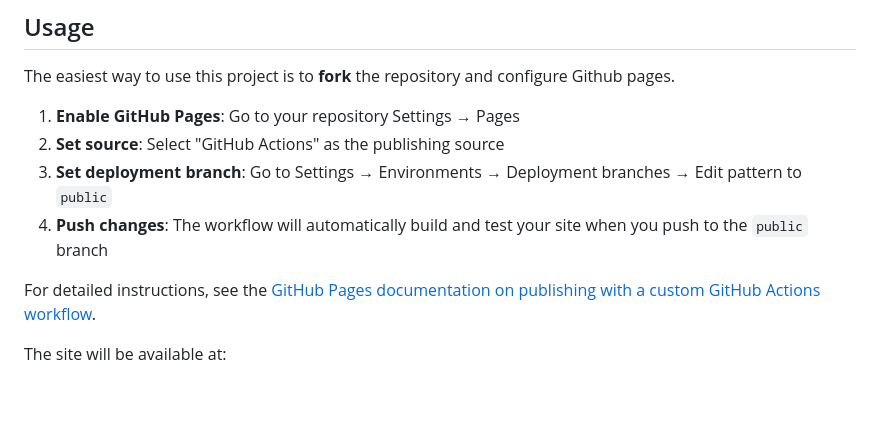
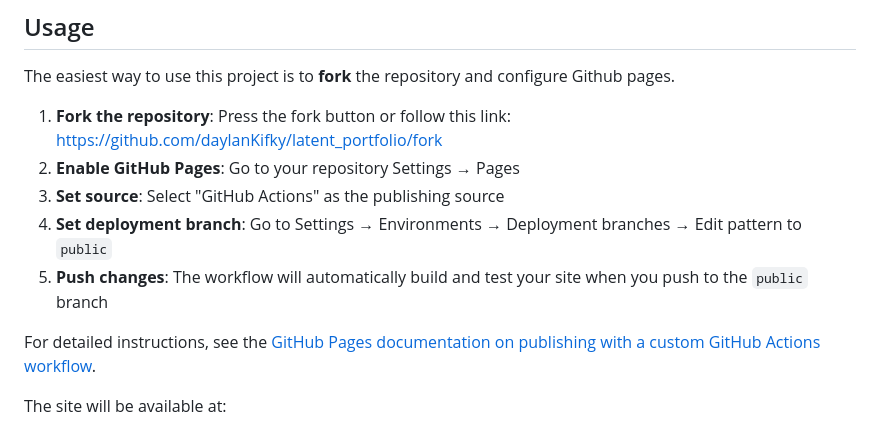
Before and after one commit to daylanKifky/umap_cv, a Markdown page: README.md, the part around the change. Drawn GitHub-style; blank space fills up the shorter version.

```diff
--- a/README.md
+++ b/README.md
@@ -12,10 +12,11 @@ This project allows you to view a list of projects as a 3D representation of the
 
 The easiest way to use this project is to **fork** the repository and configure Github pages.
 
-1. **Enable GitHub Pages**: Go to your repository Settings → Pages
-2. **Set source**: Select "GitHub Actions" as the publishing source
-3. **Set deployment branch**: Go to Settings → Environments → Deployment branches → Edit pattern to `public`
-4. **Push changes**: The workflow will automatically build and test your site when you push to the `public` branch
+1. **Fork the repository**: Press the fork button or follow this link: https://github.com/daylanKifky/latent_portfolio/fork
+2. **Enable GitHub Pages**: Go to your repository Settings → Pages
+3. **Set source**: Select "GitHub Actions" as the publishing source
+4. **Set deployment branch**: Go to Settings → Environments → Deployment branches → Edit pattern to `public`
+5. **Push changes**: The workflow will automatically build and test your site when you push to the `public` branch
 
 For detailed instructions, see the [GitHub Pages documentation on publishing with a custom GitHub Actions workflow](https://docs.github.com/en/pages/getting-started-with-github-pages/configuring-a-publishing-source-for-your-github-pages-site#publishing-with-a-custom-github-actions-workflow).
 
```
